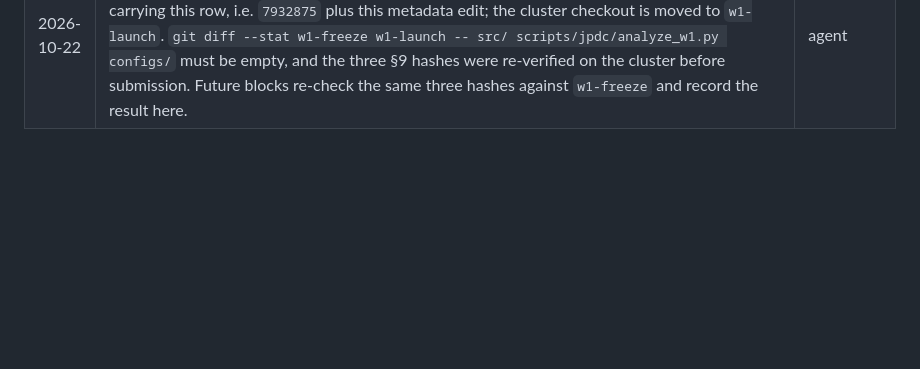
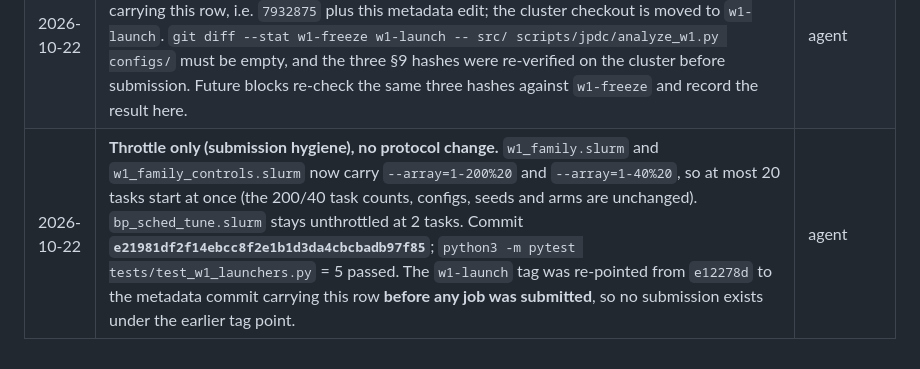
Before and after one commit to Przemyslaw11/BeyondBackpropagation, a Markdown page: PREREG-phase2.md, the part around the change. Drawn GitHub-style; blank space fills up the shorter version.

Commit message:
prereg: record array throttle in §9 (metadata only)

```diff
--- a/PREREG-phase2.md
+++ b/PREREG-phase2.md
@@ -161,3 +161,4 @@ jobs may only be pilots.
 | 2026-10-22 | **Submission plumbing only, no protocol change.** `w1_submit.sh` gains the `schedtune` case that its usage line already advertised: it submits `bp_sched_tune.slurm` (2 tasks, 50 trials per dataset). The path reads `configs/tuning/bp_sched_*` only and therefore has no `configs/bp_sched/*` placeholder gate; that gate still blocks `sched` and `fixed`. Same commit **`7932875033e06aef729148d76f2070c381e4d16f`**. No frozen quantity changed. | agent |
 | 2026-10-22 | **Administrative note — account approved (not a protocol change).** The author confirmed in session that Dzwinel has approved charging **`plgoncotherapy2-gpu-a100`** (team `plggfastsim`) for the W1 family. Recorded as "author-confirmed in session". Pending jobs 3386582/3386586 remain on `plglscclass26-gpu-a100` and were not cancelled, held, migrated or requeued. | author-confirmed in session |
 | 2026-10-22 | **Tag and launch record.** Annotated tag **`w1-freeze`** → **`16ff4c4`**, the code-freeze commit itself (not `815e002`, which only adds the §9 record). Annotated tag **`w1-launch`** → the commit carrying this row, i.e. `7932875` plus this metadata edit; the cluster checkout is moved to `w1-launch`. `git diff --stat w1-freeze w1-launch -- src/ scripts/jpdc/analyze_w1.py configs/` must be empty, and the three §9 hashes were re-verified on the cluster before submission. Future blocks re-check the same three hashes against `w1-freeze` and record the result here. | agent |
+| 2026-10-22 | **Throttle only (submission hygiene), no protocol change.** `w1_family.slurm` and `w1_family_controls.slurm` now carry `--array=1-200%20` and `--array=1-40%20`, so at most 20 tasks start at once (the 200/40 task counts, configs, seeds and arms are unchanged). `bp_sched_tune.slurm` stays unthrottled at 2 tasks. Commit **`e21981df2f14ebcc8f2e1b1d3da4cbcbadb97f85`**; `python3 -m pytest tests/test_w1_launchers.py` = 5 passed. The `w1-launch` tag was re-pointed from `e12278d` to the metadata commit carrying this row **before any job was submitted**, so no submission exists under the earlier tag point. | agent |
```
